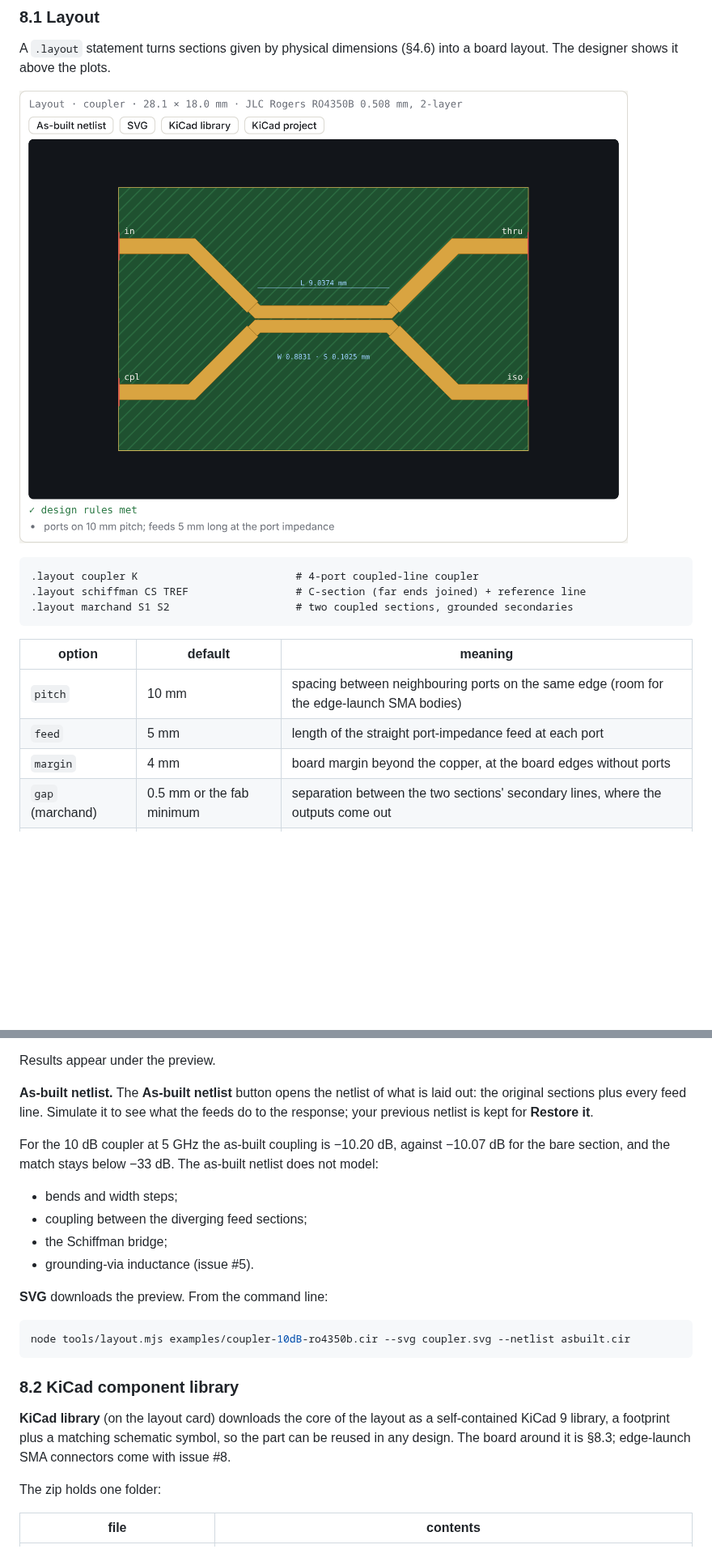
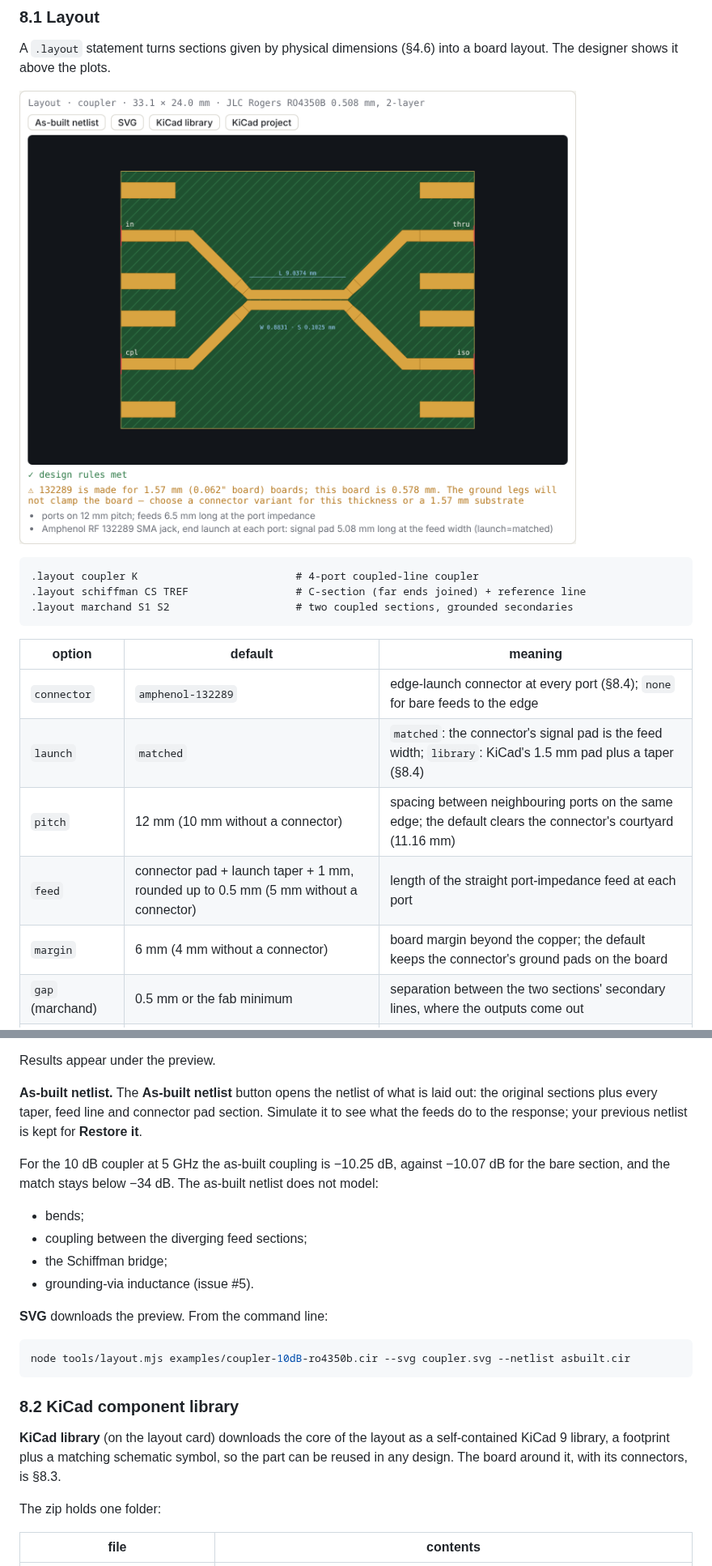
Before and after one commit to byzantic/comb-over, a Markdown page: docs/manual.md, 2 parts joined by grey strips. Shown at 81% size. GitHub-like rendering; pictures changed too: docs/img/ui-layout.png; blank space fills up the shorter version.

```diff
--- a/docs/manual.md
+++ b/docs/manual.md
@@ -527,9 +527,11 @@ A `.layout` statement turns sections given by physical dimensions (§4.6) into a
 
 | option | default | meaning |
 |---|---|---|
-| `pitch` | 10 mm | spacing between neighbouring ports on the same edge (room for the edge-launch SMA bodies) |
-| `feed` | 5 mm | length of the straight port-impedance feed at each port |
-| `margin` | 4 mm | board margin beyond the copper, at the board edges without ports |
+| `connector` | `amphenol-132289` | edge-launch connector at every port (§8.4); `none` for bare feeds to the edge |
+| `launch` | `matched` | `matched`: the connector's signal pad is the feed width; `library`: KiCad's 1.5 mm pad plus a taper (§8.4) |
+| `pitch` | 12 mm (10 mm without a connector) | spacing between neighbouring ports on the same edge; the default clears the connector's courtyard (11.16 mm) |
+| `feed` | connector pad + launch taper + 1 mm, rounded up to 0.5 mm (5 mm without a connector) | length of the straight port-impedance feed at each port |
+| `margin` | 6 mm (4 mm without a connector) | board margin beyond the copper; the default keeps the connector's ground pads on the board |
 | `gap` (marchand) | 0.5 mm or the fab minimum | separation between the two sections' secondary lines, where the outputs come out |
 | `drill` (marchand) | 0.3 mm or the fab minimum | grounding-via drill; the pad is 0.3 mm larger |
 | `vias` (marchand) | 2 | grounding vias at each grounded end |
@@ -551,11 +554,11 @@ A `.layout` statement turns sections given by physical dimensions (§4.6) into a
 
 Results appear under the preview.
 
-**As-built netlist.** The **As-built netlist** button opens the netlist of what is laid out: the original sections plus every feed line. Simulate it to see what the feeds do to the response; your previous netlist is kept for **Restore it**.
+**As-built netlist.** The **As-built netlist** button opens the netlist of what is laid out: the original sections plus every taper, feed line and connector pad section. Simulate it to see what the feeds do to the response; your previous netlist is kept for **Restore it**.
 
-For the 10 dB coupler at 5 GHz the as-built coupling is −10.20 dB, against −10.07 dB for the bare section, and the match stays below −33 dB. The as-built netlist does not model:
+For the 10 dB coupler at 5 GHz the as-built coupling is −10.25 dB, against −10.07 dB for the bare section, and the match stays below −34 dB. The as-built netlist does not model:
 
-- bends and width steps;
+- bends;
 - coupling between the diverging feed sections;
 - the Schiffman bridge;
 - grounding-via inductance (issue #5).
@@ -568,7 +571,7 @@ node tools/layout.mjs examples/coupler-10dB-ro4350b.cir --svg coupler.svg --netl
 
 ### 8.2 KiCad component library
 
-**KiCad library** (on the layout card) downloads the core of the layout as a self-contained KiCad 9 library, a footprint plus a matching schematic symbol, so the part can be reused in any design. The board around it is §8.3; edge-launch SMA connectors come with issue #8.
+**KiCad library** (on the layout card) downloads the core of the layout as a self-contained KiCad 9 library, a footprint plus a matching schematic symbol, so the part can be reused in any design. The board around it, with its connectors, is §8.3.
 
 The zip holds one folder:
 
```
Also changed, not shown: other parts of docs/manual.md (+32 -5 lines), 1 other file.
